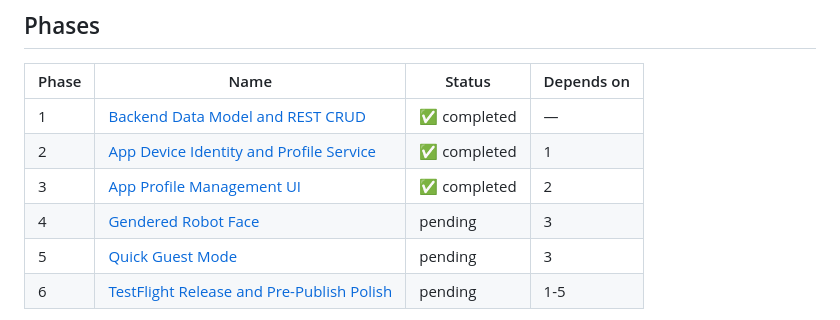
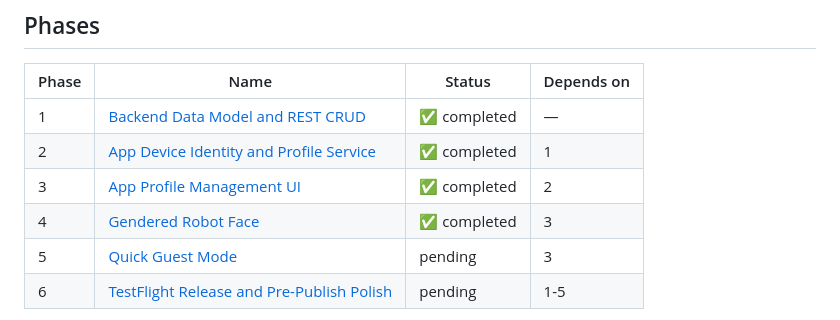
Before and after one commit to phuc-nt/monami, a Markdown page: plans/260623-1906-publish-prep-multi-child-per-device/plan.md, the part around the change. Drawn GitHub-style.

Commit message:
chore(plans): mark phase 4 complete
Update publish-prep plan and phase 4 completion status for gendered robot face work.

```diff
--- a/plans/260623-1906-publish-prep-multi-child-per-device/plan.md
+++ b/plans/260623-1906-publish-prep-multi-child-per-device/plan.md
@@ -45,7 +45,7 @@ Foundation design + decisions are locked in the approved brainstorm:
 | 1 | [Backend Data Model and REST CRUD](./phase-01-backend-data-model-and-rest-crud.md) | ✅ completed | — |
 | 2 | [App Device Identity and Profile Service](./phase-02-app-device-identity-and-profile-service.md) | ✅ completed | 1 |
 | 3 | [App Profile Management UI](./phase-03-app-profile-management-ui.md) | ✅ completed | 2 |
-| 4 | [Gendered Robot Face](./phase-04-gendered-robot-face.md) | pending | 3 |
+| 4 | [Gendered Robot Face](./phase-04-gendered-robot-face.md) | ✅ completed | 3 |
 | 5 | [Quick Guest Mode](./phase-05-quick-guest-mode.md) | pending | 3 |
 | 6 | [TestFlight Release and Pre-Publish Polish](./phase-06-testflight-release-and-pre-publish-polish.md) | pending | 1-5 |
 
```
Also changed, not shown: plans/260623-1906-publish-prep-multi-child-per-device/phase-04-gendered-robot-face.md (+1 -1 lines).
